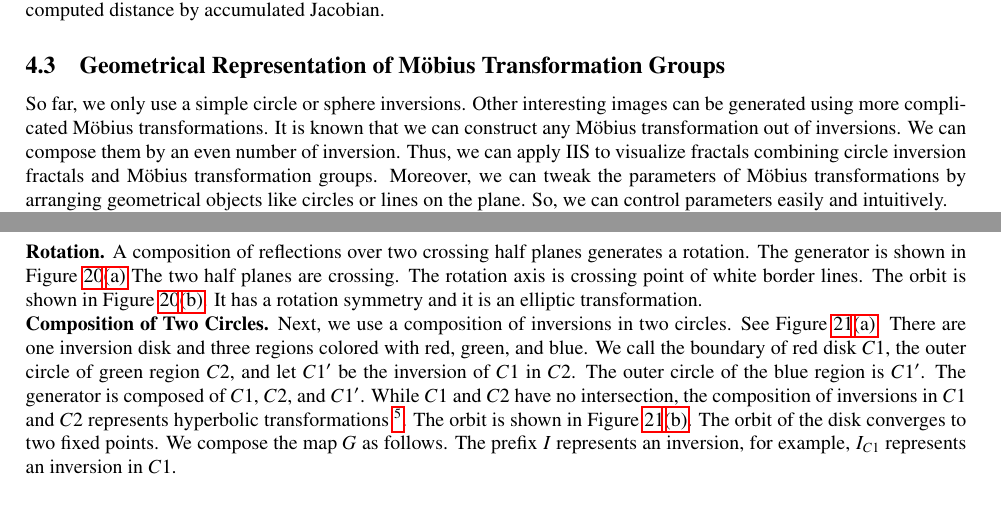
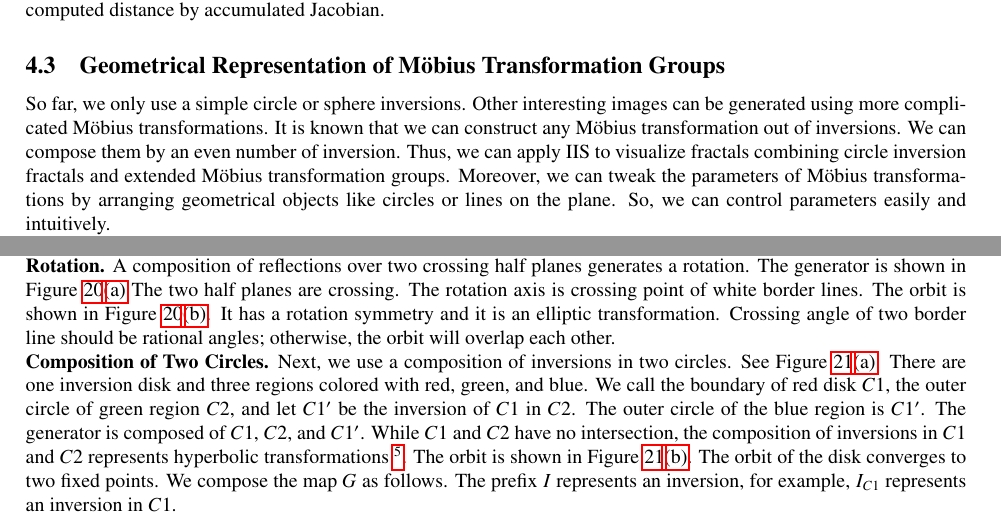
Before and after one commit to soma-arc/MasterThesis, a LaTeX paper (src/main.tex, which reads src/application.tex): two parts of pages 13 and 15 of 27, joined at a grey line, cut so that both start at the same text. Compiled offline with pdfLaTeX.

Commit message:
Fix some words

```diff
--- a/src/application.tex
+++ b/src/application.tex
@@ -72,16 +72,13 @@ we divide computed distance by accumulated Jacobian.
 
 \subsection{Geometrical Representation of M\"obius Transformation Groups}
 
-%% メビウス変換を円や球の反転で定義することによって，より直観的に生成元
-%% を得て描画することができる．
-
 So far, we only use a simple circle or sphere inversions.
 Other interesting images can be generated using more
 complicated M\"obius transformations.
 It is known that we can construct any M\"obius transformation out of
 inversions. We can compose them by an even number of inversion.
 Thus, we can apply IIS to visualize fractals combining circle inversion
-fractals and M\"obius transformation groups.
+fractals and extended M\"obius transformation groups.
 Moreover, we can tweak the parameters of M\"obius transformations by
 arranging geometrical objects like circles or lines on the plane.
 So, we can control parameters easily and intuitively.
@@ -256,6 +253,8 @@ The two half planes are crossing. The rotation axis is crossing point of
 white border lines. The orbit is shown in Figure
 \ref{fig:rotation2d}\subref{fig:rotation2dOrb}.
 It has a rotation symmetry and it is an elliptic transformation.
+Crossing angle of two border line should be
+rational angles; otherwise, the orbit will overlap each other.
 
 \noindent\textbf{Composition of Two Circles.}
  Next, we use a composition of inversions in two circles.
```
Also changed, not shown: src/application.tex (2 more changed lines).
